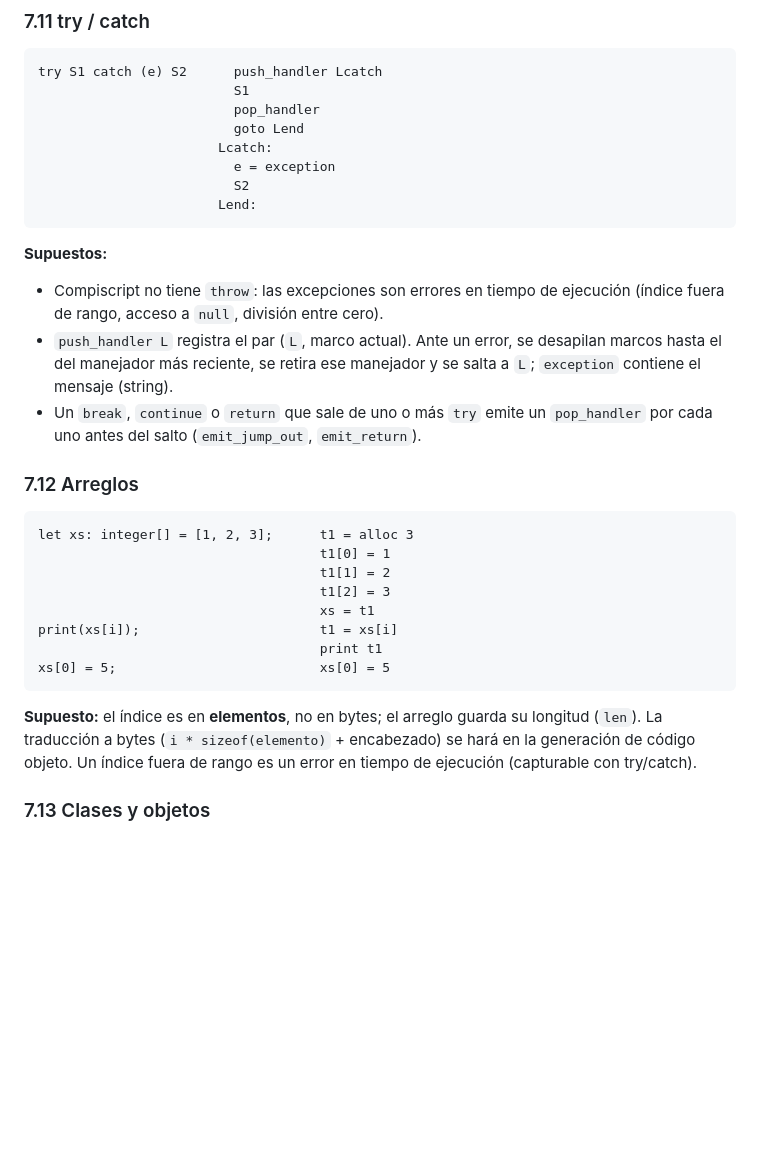
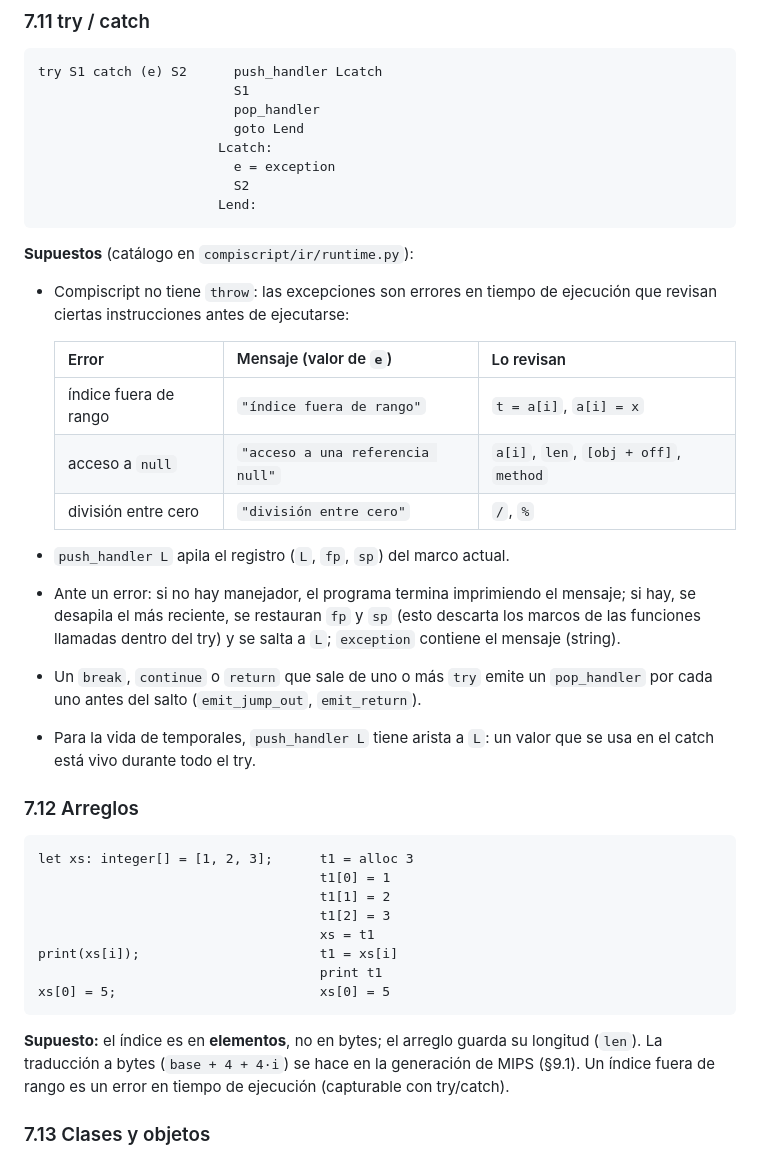
Before and after one commit to FerAHMz/generacion-de-codigo-intermedio, a Markdown page: docs/LENGUAJE_INTERMEDIO.md, the part around one of its changes. Rendered like a GitHub page; blank space fills up the shorter version.

````diff
--- a/docs/LENGUAJE_INTERMEDIO.md
+++ b/docs/LENGUAJE_INTERMEDIO.md
@@ -374,15 +405,26 @@ try S1 catch (e) S2      push_handler Lcatch
                        Lend:
 ```
 
-**Supuestos:**
+**Supuestos** (catálogo en `compiscript/ir/runtime.py`):
 
 * Compiscript no tiene `throw`: las excepciones son errores en tiempo de
-  ejecución (índice fuera de rango, acceso a `null`, división entre cero).
-* `push_handler L` registra el par (`L`, marco actual). Ante un error, se
-  desapilan marcos hasta el del manejador más reciente, se retira ese manejador
-  y se salta a `L`; `exception` contiene el mensaje (string).
+  ejecución que revisan ciertas instrucciones antes de ejecutarse:
+
+  | Error | Mensaje (valor de `e`) | Lo revisan |
+  |---|---|---|
+  | índice fuera de rango | `"índice fuera de rango"` | `t = a[i]`, `a[i] = x` |
+  | acceso a `null` | `"acceso a una referencia null"` | `a[i]`, `len`, `[obj + off]`, `method` |
+  | división entre cero | `"división entre cero"` | `/`, `%` |
+
+* `push_handler L` apila el registro (`L`, `fp`, `sp`) del marco actual.
+* Ante un error: si no hay manejador, el programa termina imprimiendo el
+  mensaje; si hay, se desapila el más reciente, se restauran `fp` y `sp` (esto
+  descarta los marcos de las funciones llamadas dentro del try) y se salta a
+  `L`; `exception` contiene el mensaje (string).
 * Un `break`, `continue` o `return` que sale de uno o más `try` emite un
   `pop_handler` por cada uno antes del salto (`emit_jump_out`, `emit_return`).
+* Para la vida de temporales, `push_handler L` tiene arista a `L`: un valor
+  que se usa en el catch está vivo durante todo el try.
 
 ### 7.12 Arreglos
 
@@ -398,8 +440,8 @@ xs[0] = 5;                          xs[0] = 5
 ```
 
 **Supuesto:** el índice es en **elementos**, no en bytes; el arreglo guarda su
-longitud (`len`). La traducción a bytes (`i * sizeof(elemento)` + encabezado) se
-hará en la generación de código objeto. Un índice fuera de rango es un error en
+longitud (`len`). La traducción a bytes (`base + 4 + 4·i`) se hace en la
+generación de MIPS (§9.1). Un índice fuera de rango es un error en
 tiempo de ejecución (capturable con try/catch).
 
 ### 7.13 Clases y objetos
````
Also changed, not shown: other parts of docs/LENGUAJE_INTERMEDIO.md (+93 -5 lines).
